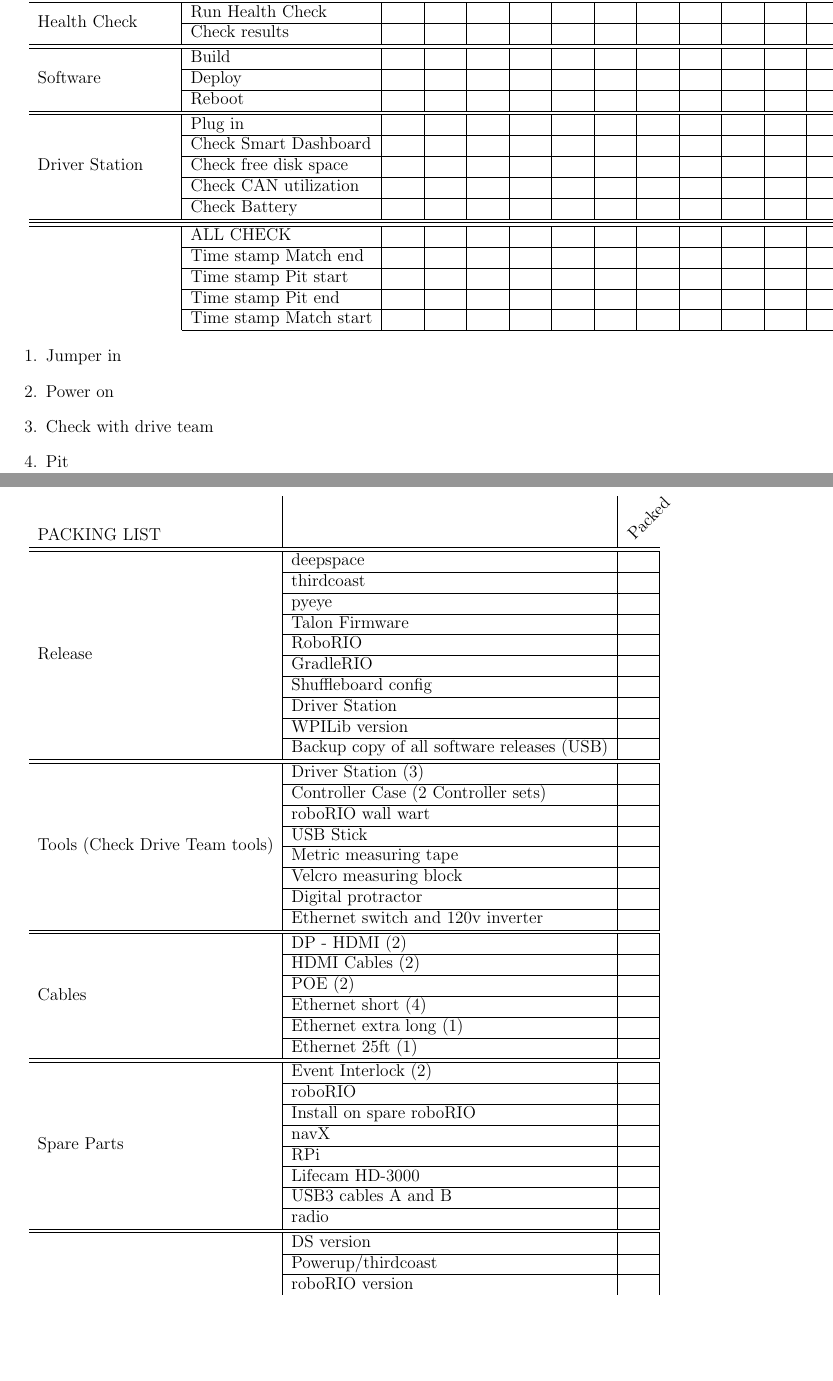
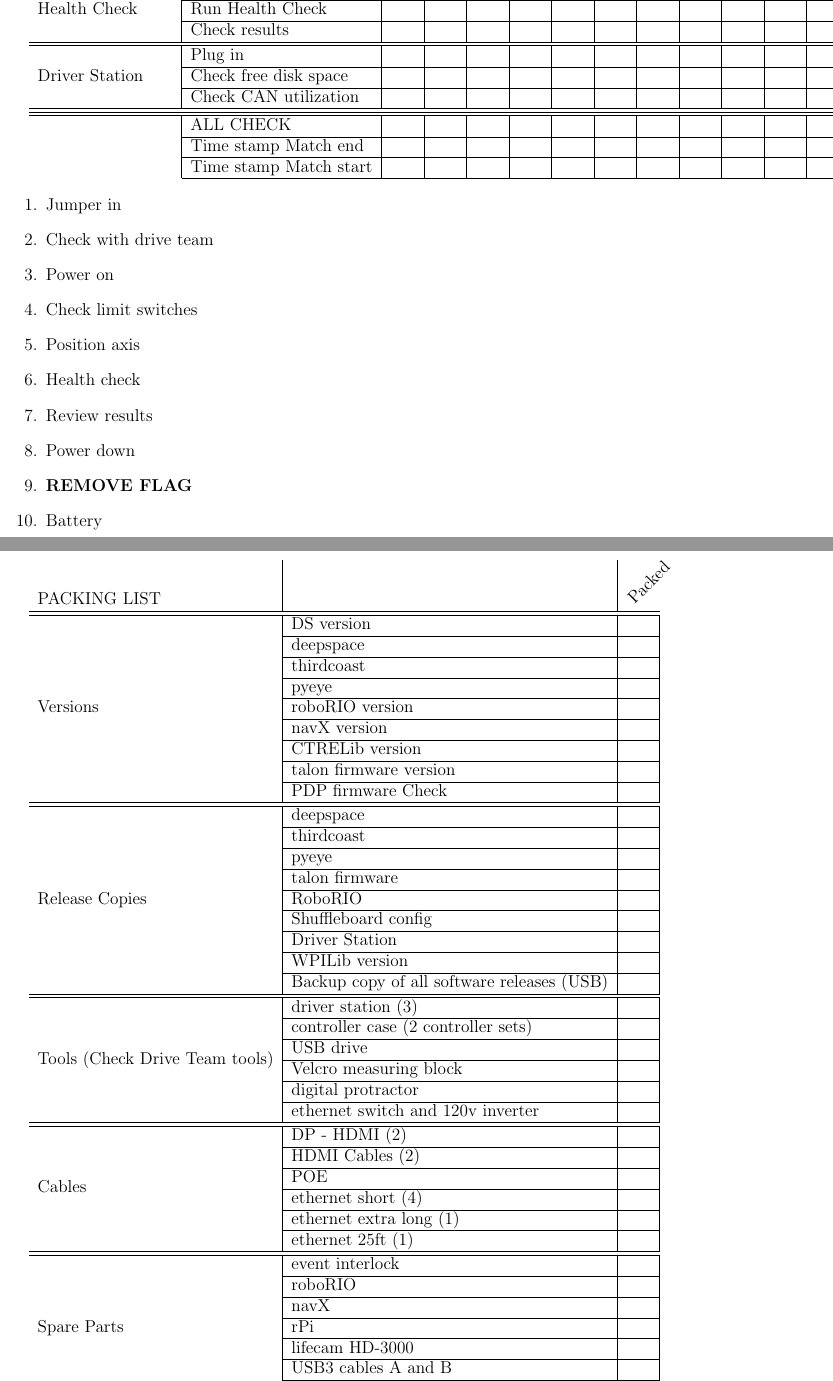
Before and after one commit to strykeforce/deepspace, a LaTeX document (docs/checklists/checklists.tex): two parts of pages 1 and 2 of 2, joined at a grey line, cut so that both start at the same text, the shorter picture padded with empty space. Compiled offline with pdfLaTeX.

Commit message:
Rkalnins/shuffleboard (#158)
* Pit checklist updates

* Update packing checklist

* Populate shuffleboard commands for event

* Update pref backup

```diff
--- a/docs/checklists/checklists.tex
+++ b/docs/checklists/checklists.tex
@@ -43,21 +43,15 @@ PIT CHECKLIST
 &  Driver Joysticks & & & & & & & & &  & & & &\\ \cline{2-16}
 & Driver Controls & & & & & & & & & & & & & &\\ \cline{2-16} \hline \hline
 
-\multirow{2}{*}{Health Check}
+\multirow{3}{*}{Health Check}
+& Check limit switches& & & & & & & & &  & & & &\\ \cline{2-16}
 & Run Health Check& & & & & & & & &  & & & &\\ \cline{2-16}
 & Check results & & & & & & & & & & & & & &\\ \hline \hline
 
-\multirow{3}{*}{Software}
-& Build & & & & & & & & &  & & & & \\ \cline{2-16}
-& Deploy & & & & & & & & & & & & & &\\ \cline{2-16}
-& Reboot & & & & & & & & & & & & & &\\ \hline \hline
-
-\multirow{5}{*}{Driver Station}
+\multirow{3}{*}{Driver Station}
 & Plug in & & & & & & & & & & & & & &\\ \cline{2-16}
-& Check Smart Dashboard   & & & & & & & & & & & & & &\\ \cline{2-16}
 & Check free disk space  & & & & & & & & & & & & & &\\ \cline{2-16}
-& Check CAN utilization  & & & & & & & & & & & & & &\\ \cline{2-16}
-& Check Battery   & & & & & & & & & & & & & &\\ \hline \hline \hline
+& Check CAN utilization  & & & & & & & & & & & & & &\\ \cline{2-16}\hline \hline \hline
 
 & ALL CHECK     & & & & & & & & & &  & & & & \\ \cline{2-16}
 & Time stamp Match end    & & & & & & & & & &  & & & & \\ \cline{2-16}
@@ -69,6 +61,6 @@ PIT CHECKLIST
 
 \begin{enumerate}
 	\item Jumper in
+	\item Check with drive team
 	\item Power on
-	\item Check with drive team
-	\item Pit
+	\item Check limit switches
@@ -82,46 +80,50 @@ PACKING LIST
 & &
 \rot{Packed}
 \\ \hline \hline
-\multirow{10}{*}{Release}
+\multirow{9}{*}{Versions}
+&  DS version &\\ \cline{2-3}
+& deepspace &\\ \cline{2-3}
+& thirdcoast &\\ \cline{2-3}
+& pyeye &\\ \cline{2-3}
+& roboRIO version & \\ \cline{2-3}
+& navX version & \\ \cline{2-3}
+& CTRELib version & \\ \cline{2-3}
+& talon firmware version & \\ \cline{2-3}
+& PDP firmware Check & \\ \cline{2-3}
+\hline
+\hline
+\multirow{9}{*}{Release Copies}
 & deepspace & \\ \cline{2-3}
 & thirdcoast & \\ \cline{2-3}
 & pyeye & \\ \cline{2-3}
-& Talon Firmware & \\ \cline{2-3}
+& talon firmware & \\ \cline{2-3}
 & RoboRIO & \\ \cline{2-3}
-& GradleRIO & \\ \cline{2-3}
 & Shuffleboard config & \\ \cline{2-3}
 & Driver Station & \\ \cline{2-3}
 & WPILib version & \\ \cline{2-3}
 & Backup copy of all software releases (USB) &\\ \hline \hline
 
-\multirow{8}{*}{Tools (Check Drive Team tools)}
-& Driver Station (3) & \\ \cline{2-3}
-& Controller Case (2 Controller sets) & \\ \cline{2-3}
-& roboRIO wall wart & \\ \cline{2-3}
-& USB Stick & \\ \cline{2-3}
-& Metric measuring tape & \\ \cline{2-3}
+\multirow{6}{*}{Tools (Check Drive Team tools)}
+& driver station (3) & \\ \cline{2-3}
+& controller case (2 controller sets) & \\ \cline{2-3}
+& USB drive & \\ \cline{2-3}
 & Velcro measuring block & \\ \cline{2-3}
-& Digital protractor & \\ \cline{2-3}
-& Ethernet switch and 120v inverter & \\ \hline \hline
+& digital protractor & \\ \cline{2-3}
+& ethernet switch and 120v inverter & \\ \hline \hline
 
 \multirow{6}{*}{Cables}
-&  DP - HDMI (2) & \\ \cline{2-3}
+& DP - HDMI (2) & \\ \cline{2-3}
 & HDMI Cables (2) & \\ \cline{2-3}
-& POE (2) & \\ \cline{2-3}
-& Ethernet short (4) & \\ \cline{2-3}
-& Ethernet extra long  (1) & \\ \cline{2-3}
-& Ethernet 25ft (1)& \\ \hline \hline
+& POE & \\ \cline{2-3}
+& ethernet short (4) & \\ \cline{2-3}
+& ethernet extra long  (1) & \\ \cline{2-3}
+& ethernet 25ft (1)& \\ \hline \hline
 
-\multirow{8}{*}{Spare Parts}
-& Event Interlock (2) & \\ \cline{2-3}
+\multirow{7}{*}{Spare Parts}
+& event interlock & \\ \cline{2-3}
 & roboRIO & \\ \cline{2-3}
-& Install on spare roboRIO    & \\ \cline{2-3}
 & navX & \\ \cline{2-3}
-& RPi & \\ \cline{2-3}
-& Lifecam HD-3000 & \\ \cline{2-3}
+& rPi & \\ \cline{2-3}
+& lifecam HD-3000 & \\ \cline{2-3}
 & USB3 cables A and B & \\ \cline{2-3}
 & radio & \\ \hline \hline
-
-\multirow{9}{*}{Checks}     &  DS version &\\ \cline{2-3}
-&  Powerup/thirdcoast &\\ \cline{2-3}
-& roboRIO version & \\ \cline{2-3}
```
Also changed, not shown: docs/checklists/checklists.pdf, docs/checklists/checklists.tex (15 more changed lines), 3 other files.
